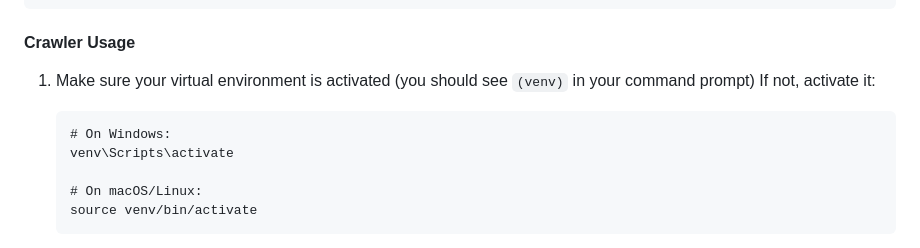
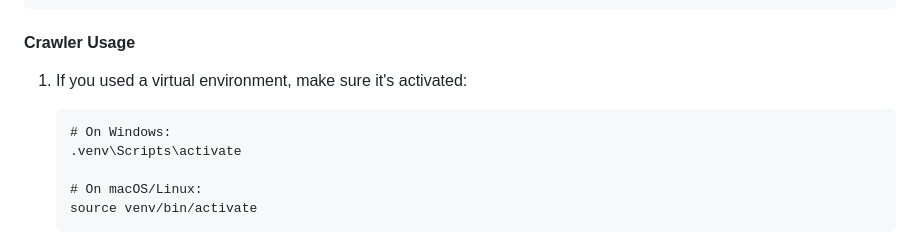
Before and after one commit to bdamokos/indafoto_archive, a Markdown page: readme.md, the part around one of its changes. Drawn GitHub-style.

````diff
--- a/readme.md
+++ b/readme.md
@@ -112,11 +161,10 @@ python indafoto.py
 
 #### Crawler Usage
 
-1. Make sure your virtual environment is activated (you should see `(venv)` in your command prompt)
-   If not, activate it:
+1. If you used a virtual environment, make sure it's activated:
    ```
    # On Windows:
-   venv\Scripts\activate
+   .venv\Scripts\activate
 
    # On macOS/Linux:
    source venv/bin/activate
````
Also changed, not shown: other parts of readme.md (+65 -16 lines).
